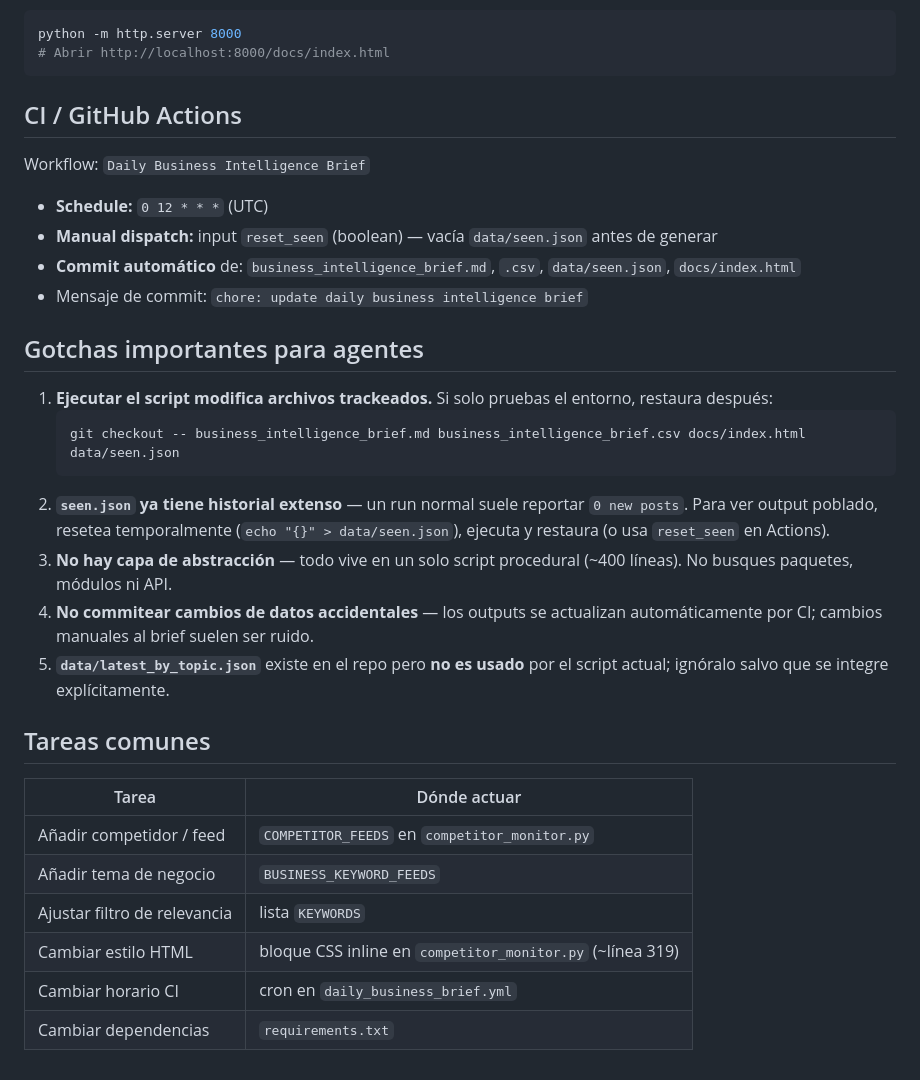
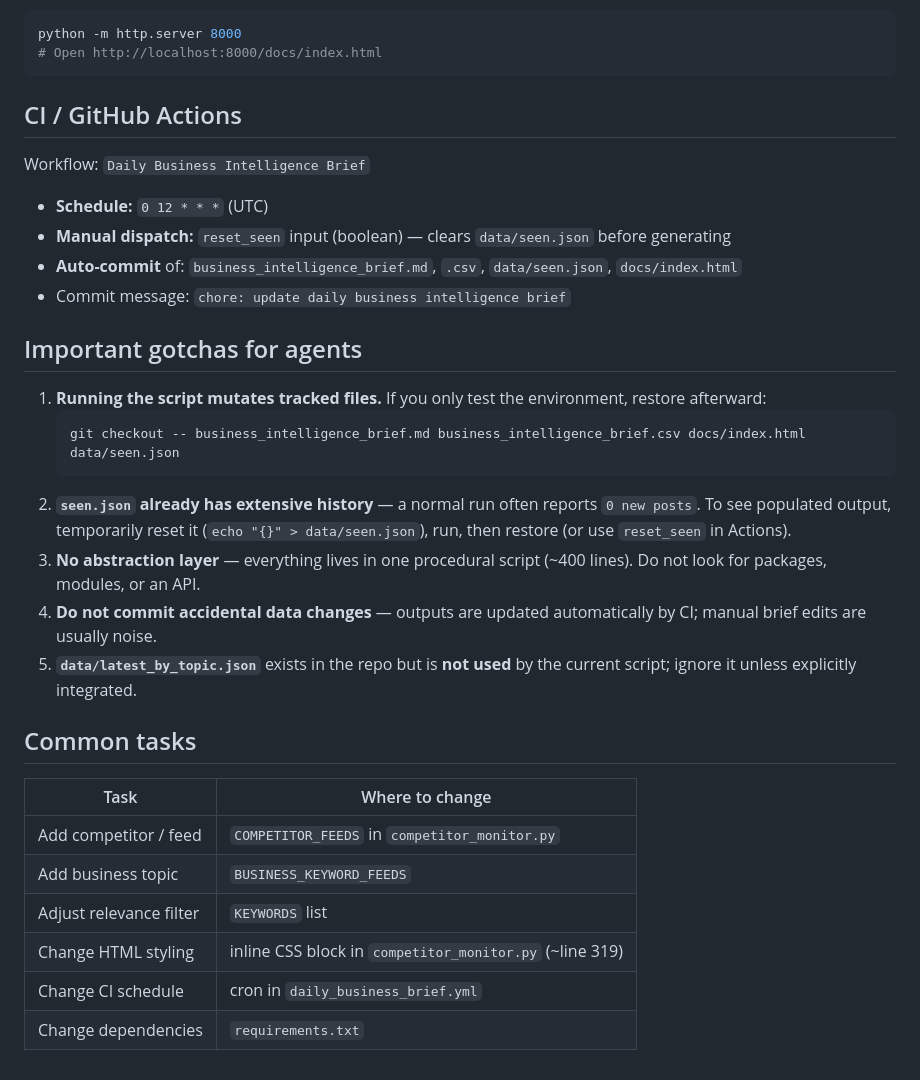
Before and after one commit to CesarOrdazV/SimulationNews, a Markdown page: AGENTS.md, the part around one of its changes. Rendered like a GitHub page.

````diff
--- a/AGENTS.md
+++ b/AGENTS.md
@@ -66,7 +66,7 @@ Requiere acceso a internet (feeds externos). Vista previa de la página:
 
 ```bash
 python -m http.server 8000
-# Abrir http://localhost:8000/docs/index.html
+# Open http://localhost:8000/docs/index.html
 ```
 
 ## CI / GitHub Actions
@@ -74,28 +74,28 @@ python -m http.server 8000
 Workflow: `Daily Business Intelligence Brief`
 
 - **Schedule:** `0 12 * * *` (UTC)
-- **Manual dispatch:** input `reset_seen` (boolean) — vacía `data/seen.json` antes de generar
-- **Commit automático** de: `business_intelligence_brief.md`, `.csv`, `data/seen.json`, `docs/index.html`
-- Mensaje de commit: `chore: update daily business intelligence brief`
+- **Manual dispatch:** `reset_seen` input (boolean) — clears `data/seen.json` before generating
+- **Auto-commit** of: `business_intelligence_brief.md`, `.csv`, `data/seen.json`, `docs/index.html`
+- Commit message: `chore: update daily business intelligence brief`
 
-## Gotchas importantes para agentes
+## Important gotchas for agents
 
-1. **Ejecutar el script modifica archivos trackeados.** Si solo pruebas el entorno, restaura después:
+1. **Running the script mutates tracked files.** If you only test the environment, restore afterward:
    ```bash
    git checkout -- business_intelligence_brief.md business_intelligence_brief.csv docs/index.html data/seen.json
    ```
-2. **`seen.json` ya tiene historial extenso** — un run normal suele reportar `0 new posts`. Para ver output poblado, resetea temporalmente (`echo "{}" > data/seen.json`), ejecuta y restaura (o usa `reset_seen` en Actions).
-3. **No hay capa de abstracción** — todo vive en un solo script procedural (~400 líneas). No busques paquetes, módulos ni API.
-4. **No commitear cambios de datos accidentales** — los outputs se actualizan automáticamente por CI; cambios manuales al brief suelen ser ruido.
-5. **`data/latest_by_topic.json`** existe en el repo pero **no es usado** por el script actual; ignóralo salvo que se integre explícitamente.
+2. **`seen.json` already has extensive history** — a normal run often reports `0 new posts`. To see populated output, temporarily reset it (`echo "{}" > data/seen.json`), run, then restore (or use `reset_seen` in Actions).
+3. **No abstraction layer** — everything lives in one procedural script (~400 lines). Do not look for packages, modules, or an API.
+4. **Do not commit accidental data changes** — outputs are updated automatically by CI; manual brief edits are usually noise.
+5. **`data/latest_by_topic.json`** exists in the repo but is **not used** by the current script; ignore it unless explicitly integrated.
 
-## Tareas comunes
+## Common tasks
 
-| Tarea | Dónde actuar |
-|-------|--------------|
-| Añadir competidor / feed | `COMPETITOR_FEEDS` en `competitor_monitor.py` |
-| Añadir tema de negocio | `BUSINESS_KEYWORD_FEEDS` |
-| Ajustar filtro de relevancia | lista `KEYWORDS` |
-| Cambiar estilo HTML | bloque CSS inline en `competitor_monitor.py` (~línea 319) |
-| Cambiar horario CI | cron en `daily_business_brief.yml` |
-| Cambiar dependencias | `requirements.txt` |
+| Task | Where to change |
+|------|-----------------|
+| Add competitor / feed | `COMPETITOR_FEEDS` in `competitor_monitor.py` |
+| Add business topic | `BUSINESS_KEYWORD_FEEDS` |
+| Adjust relevance filter | `KEYWORDS` list |
+| Change HTML styling | inline CSS block in `competitor_monitor.py` (~line 319) |
+| Change CI schedule | cron in `daily_business_brief.yml` |
+| Change dependencies | `requirements.txt` |
````
Also changed, not shown: other parts of AGENTS.md (+36 -36 lines).
